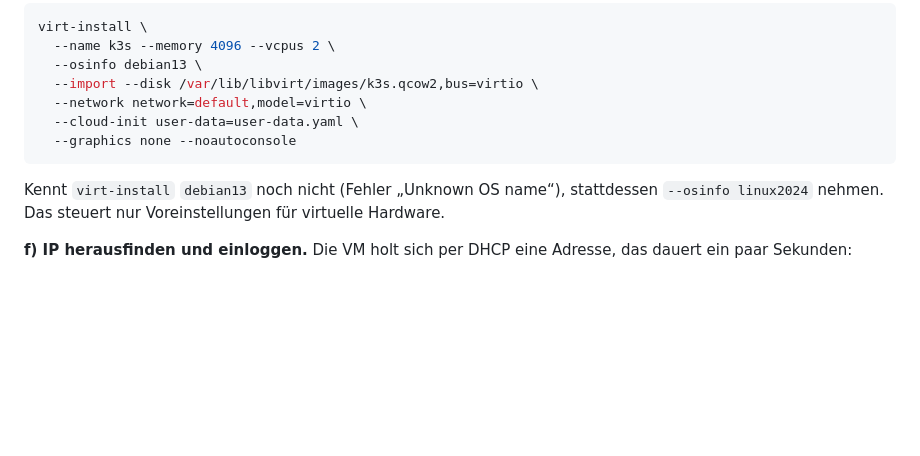
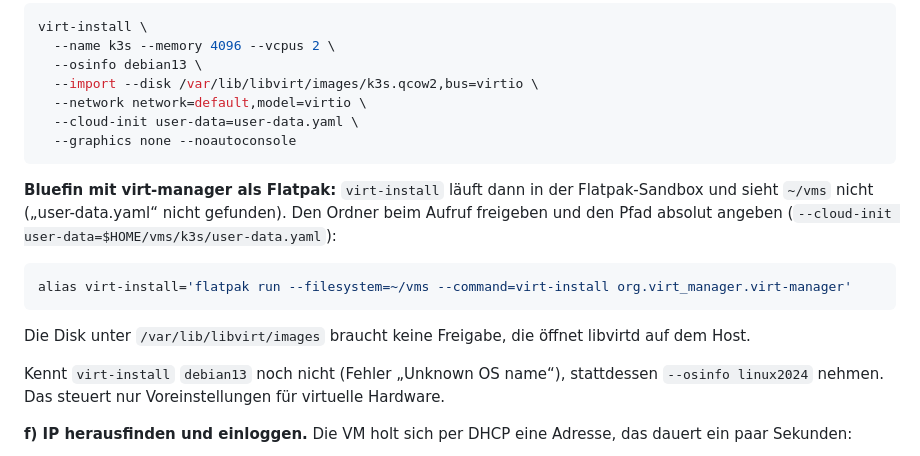
Before and after one commit to dying-surfer/cloudpoc, a Markdown page: docs/k8s.md, the part around the change. Drawn GitHub-style; blank space fills up the shorter version.

Commit message:
Note Flatpak sandbox workaround for virt-install on Bluefin
virt-install from the virt-manager Flatpak cannot read files outside its
sandbox, so it does not find user-data.yaml in ~/vms. Granting the folder
per call keeps the permission narrow.

Co-Authored-By: Claude Opus 5.5 <noreply@anthropic.com>

````diff
--- a/docs/k8s.md
+++ b/docs/k8s.md
@@ -104,6 +104,16 @@ virt-install \
   --graphics none --noautoconsole
 ```
 
+**Bluefin mit virt-manager als Flatpak:** `virt-install` läuft dann in der Flatpak-Sandbox und sieht
+`~/vms` nicht („user-data.yaml“ nicht gefunden). Den Ordner beim Aufruf freigeben und den Pfad
+absolut angeben (`--cloud-init user-data=$HOME/vms/k3s/user-data.yaml`):
+
+```bash
+alias virt-install='flatpak run --filesystem=~/vms --command=virt-install org.virt_manager.virt-manager'
+```
+
+Die Disk unter `/var/lib/libvirt/images` braucht keine Freigabe, die öffnet libvirtd auf dem Host.
+
 Kennt `virt-install` `debian13` noch nicht (Fehler „Unknown OS name“), stattdessen
 `--osinfo linux2024` nehmen. Das steuert nur Voreinstellungen für virtuelle Hardware.
 
````
